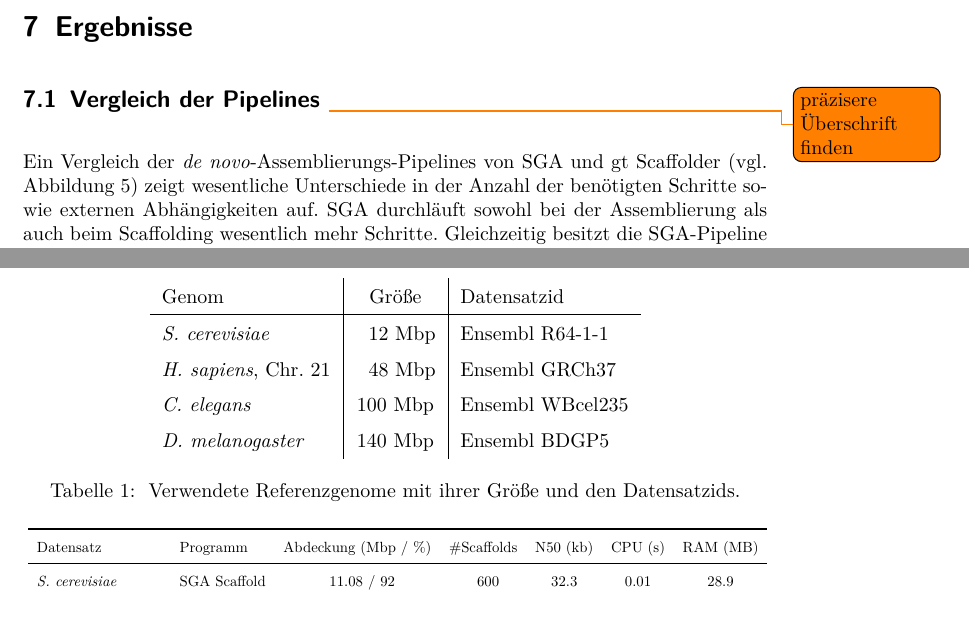
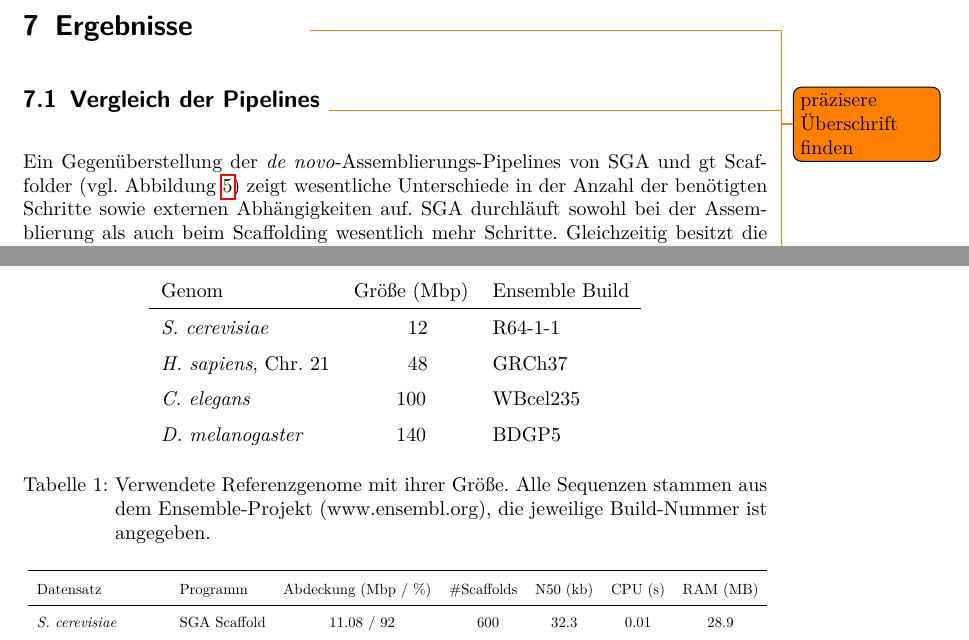
Before and after one commit to dorleosterode/gt-scaffold, a LaTeX paper (doc/ausarbeitung.tex): two parts of pages 14 and 16 of 23, joined at a grey line, cut so that both start at the same text. Compiled offline with pdfLaTeX.

Commit message:
Kleine typografische Gimmicks

```diff
--- a/doc/ausarbeitung.tex
+++ b/doc/ausarbeitung.tex
@@ -586,8 +600,9 @@ mögliche Erklärungen ergänzt.
 
 \subsection{Vergleich der Pipelines \todo{präzisere Überschrift finden}}
 
-Ein Vergleich der \textit{de novo}-Assemblierungs-Pipelines von SGA und gt
-Scaffolder (vgl. Abbildung~\ref{abb: Pipeline}) zeigt wesentliche Unterschiede
-in der Anzahl der benötigten Schritte sowie externen Abhängigkeiten auf.
-SGA durchläuft sowohl bei der Assemblierung als auch beim Scaffolding wesentlich
-mehr Schritte. Gleichzeitig besitzt die SGA-Pipeline externe Abhängigkeiten,
+Ein Gegenüberstellung der \textit{de novo}-Assemblierungs-Pipelines von SGA und
+gt Scaffolder (vgl. Abbildung~\ref{abb: Pipeline}) zeigt wesentliche
+Unterschiede in der Anzahl der benötigten Schritte sowie externen Abhängigkeiten
+auf.
+SGA durchläuft sowohl bei der Assemblierung als auch beim Scaffolding
+wesentlich mehr Schritte. Gleichzeitig besitzt die SGA-Pipeline externe
@@ -705,16 +705,17 @@ assembliert, bevor die komparative Scaffold-Berechnung durchgeführt wurde.
 
 \begin{table}
   \centering
-  \begin{tabular}{l | c | l}
-    Genom & Größe & Datensatzid \\
+  \begin{tabular}{lcl}
+    Genom & Größe (Mbp) & Ensemble Build \\
     \hline
-    \textit{S. cerevisiae} &~~12 Mbp & Ensembl R64-1-1 \\
-    \textit{H. sapiens}, Chr. 21 &~~48 Mbp & Ensembl GRCh37 \\
-    \textit{C. elegans} & 100 Mbp & Ensembl WBcel235 \\
-    \textit{D. melanogaster} & 140 Mbp & Ensembl BDGP5
+    \textit{S. cerevisiae} &~~12 & R64-1-1 \\
+    \textit{H. sapiens}, Chr. 21 &~~48 & GRCh37 \\
+    \textit{C. elegans} & 100 & WBcel235 \\
+    \textit{D. melanogaster} & 140 & BDGP5
   \end{tabular}
-  \caption{\label{tab: Referenzgenome} Verwendete Referenzgenome mit
-    ihrer Größe und den Datensatzids.}
+  \caption{\label{tab: Referenzgenome}Verwendete Referenzgenome mit ihrer
+  Größe. Alle Sequenzen stammen aus dem Ensemble-Projekt (www.ensembl.org),
+  die jeweilige Build-Nummer ist angegeben.}
 \end{table}
 
 \subsection{Evaluation der Ergebnisse}
```
Also changed, not shown: doc/ausarbeitung.tex (55 more changed lines).
